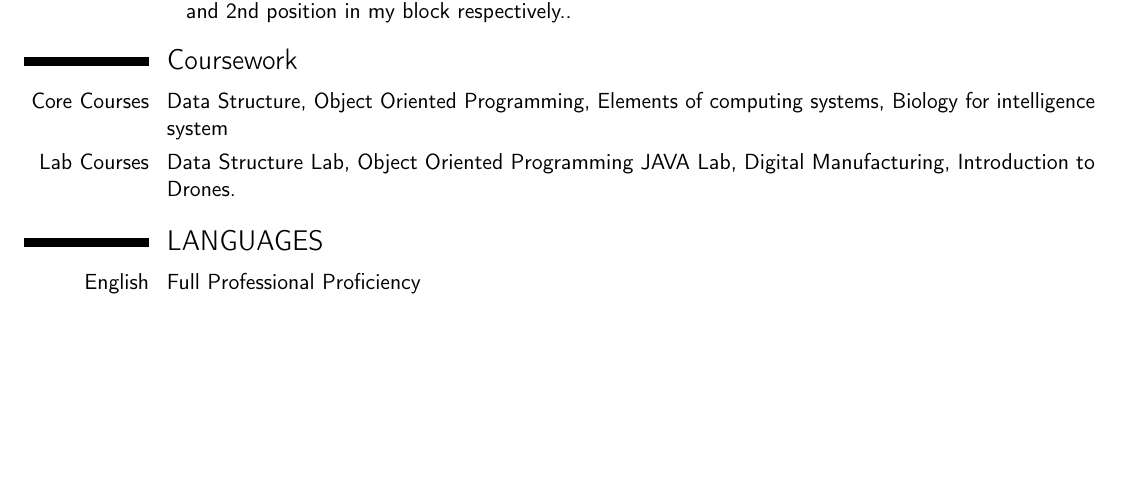
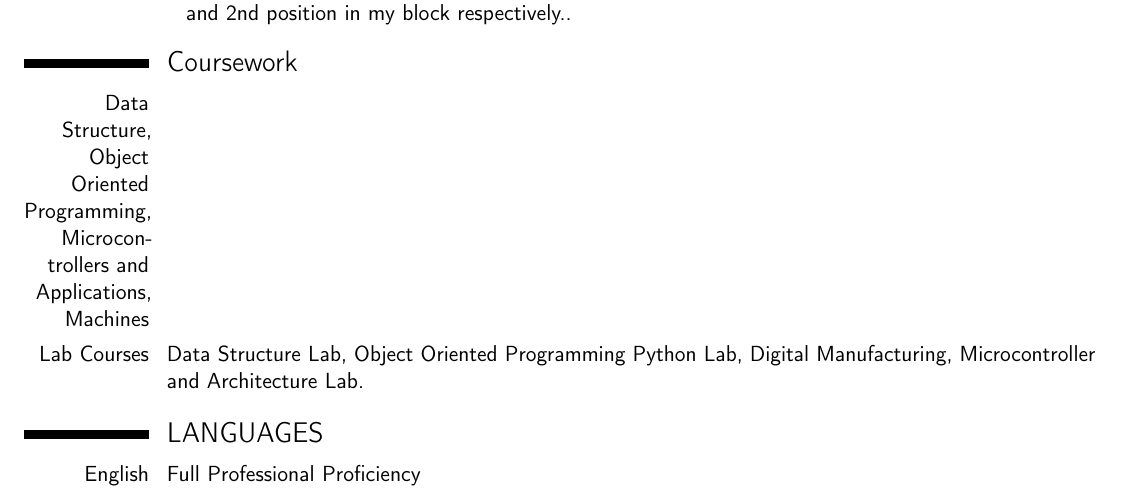
Before and after one commit to RanitPradhan/docs, a LaTeX CV (cv.tex): part of page 2 of 3, cut so that both start at the same text, the shorter picture padded with empty space. Compiled offline with pdfLaTeX.

Commit message:
Update cv.tex

```diff
--- a/cv.tex
+++ b/cv.tex
@@ -120,8 +119,8 @@ Platinum Jubilee of Jankapur High School(H.S) [1940-2015]}
 
 %\renewcommand{\listitemsymbol}{-~} % Changes the symbol used for lists
 
-\cvitem{Core Courses}{Data Structure, Object Oriented Programming, Elements of computing systems, Biology for intelligence system}{}
-\cvitem{Lab Courses}{Data Structure Lab, Object Oriented Programming JAVA Lab, Digital Manufacturing, Introduction to Drones.}{}
+\cvitem{Data Structure, Object Oriented Programming, Microcontrollers and Applications, Machines}{}
+\cvitem{Lab Courses}{Data Structure Lab, Object Oriented Programming Python Lab, Digital Manufacturing, Microcontroller and Architecture Lab.}{}
 
 \section{LANGUAGES}
 \cvitemwithcomment{English}{Full Professional Proficiency}{}
```
Also changed, not shown: cv.tex (1 more changed lines).
